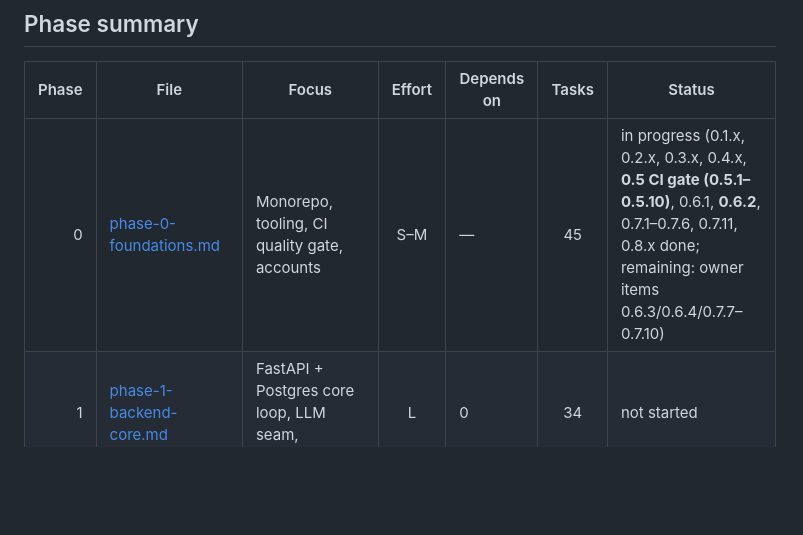
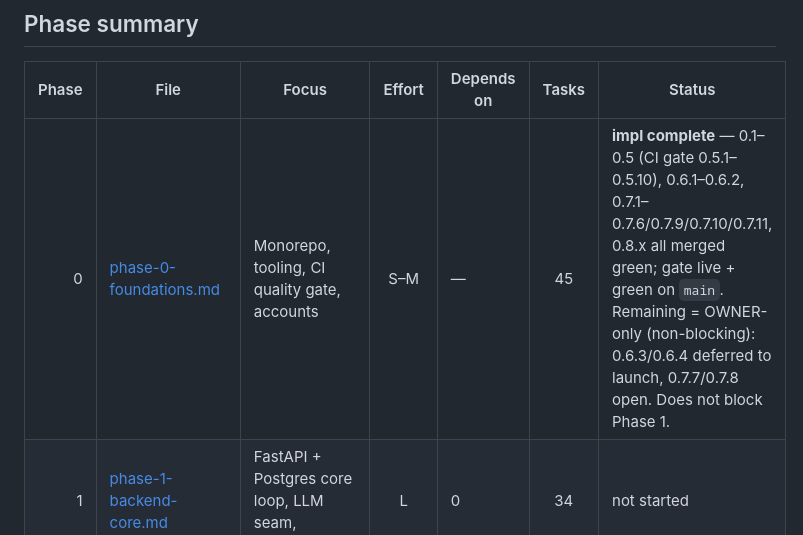
Before and after one commit to lior-kotlar/lengua, a Markdown page: planning/tasks/task-tracker.md, the part around the change. GitHub-like rendering; blank space fills up the shorter version.

```diff
--- a/planning/tasks/task-tracker.md
+++ b/planning/tasks/task-tracker.md
@@ -34,7 +34,7 @@ phase file to do the work.
 
 | Phase | File | Focus | Effort | Depends on | Tasks | Status |
 |------:|------|-------|:------:|------------|:-----:|--------|
-| 0 | [phase-0-foundations.md](phase-0-foundations.md) | Monorepo, tooling, CI quality gate, accounts | S–M | — | 45 | in progress (0.1.x, 0.2.x, 0.3.x, 0.4.x, **0.5 CI gate (0.5.1–0.5.10)**, 0.6.1, **0.6.2**, 0.7.1–0.7.6, 0.7.11, 0.8.x done; remaining: owner items 0.6.3/0.6.4/0.7.7–0.7.10) |
+| 0 | [phase-0-foundations.md](phase-0-foundations.md) | Monorepo, tooling, CI quality gate, accounts | S–M | — | 45 | **impl complete** — 0.1–0.5 (CI gate 0.5.1–0.5.10), 0.6.1–0.6.2, 0.7.1–0.7.6/0.7.9/0.7.10/0.7.11, 0.8.x all merged green; gate live + green on `main`. Remaining = OWNER-only (non-blocking): 0.6.3/0.6.4 deferred to launch, 0.7.7/0.7.8 open. Does not block Phase 1. |
 | 1 | [phase-1-backend-core.md](phase-1-backend-core.md) | FastAPI + Postgres core loop, LLM seam, OpenAPI | L | 0 | 34 | not started |
 | 2 | [phase-2-auth-multitenancy.md](phase-2-auth-multitenancy.md) | Supabase Auth, per-user scoping, RLS, account lifecycle | M | 1 | 28 | not started |
 | 3 | [phase-3-llm-quota.md](phase-3-llm-quota.md) | LLM quota, rate-limit, cost-guard kill-switch | M | 2 | 26 | not started |
```
Also changed, not shown: planning/tasks/phase-0-foundations.md (+8 -6 lines).
